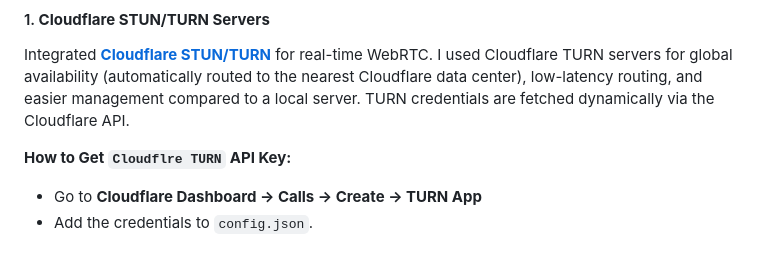
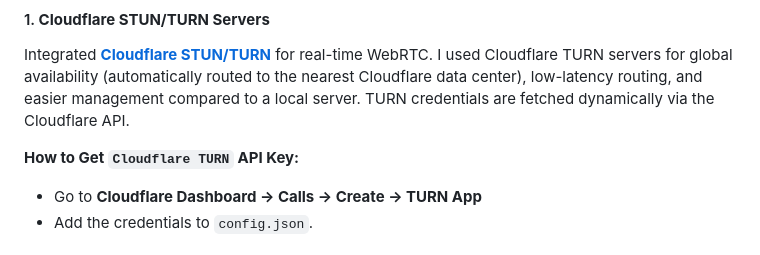
Before and after one commit to fkasler/cuddlephish, a Markdown page: README.md, the part around the change. GitHub-like rendering.

```diff
--- a/README.md
+++ b/README.md
@@ -9,7 +9,7 @@ Weaponized multi-user browser-in-the-middle (BitM) for penetration testers. This
 #### 1. **Cloudflare STUN/TURN Servers**
 Integrated **[Cloudflare STUN/TURN](https://developers.cloudflare.com/calls/turn/overview/)** for real-time WebRTC. I used Cloudflare TURN servers for global availability (automatically routed to the nearest Cloudflare data center), low-latency routing, and easier management compared to a local server. TURN credentials are fetched dynamically via the Cloudflare API.
 
-**How to Get `Cloudflre TURN` API Key:**
+**How to Get `Cloudflare TURN` API Key:**
 - Go to **Cloudflare Dashboard → Calls → Create → TURN App**
 - Add the credentials to `config.json`.
 
```
